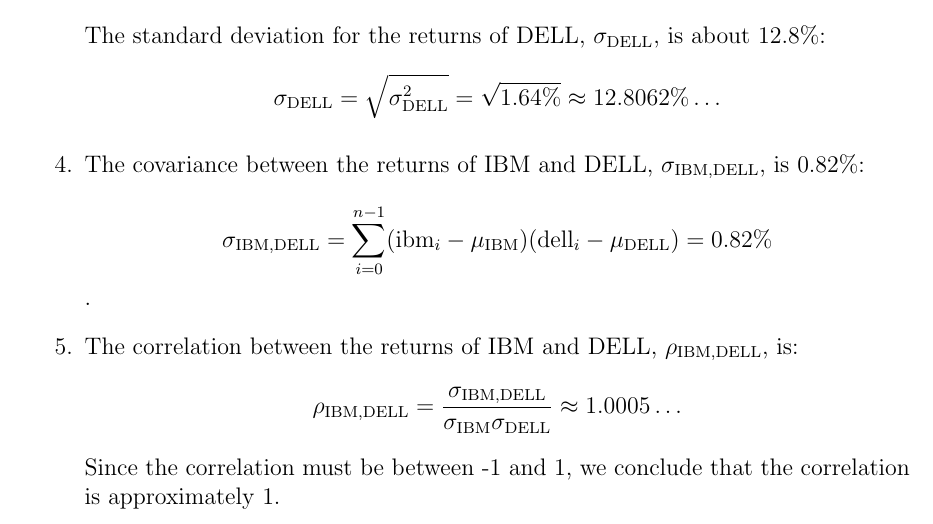
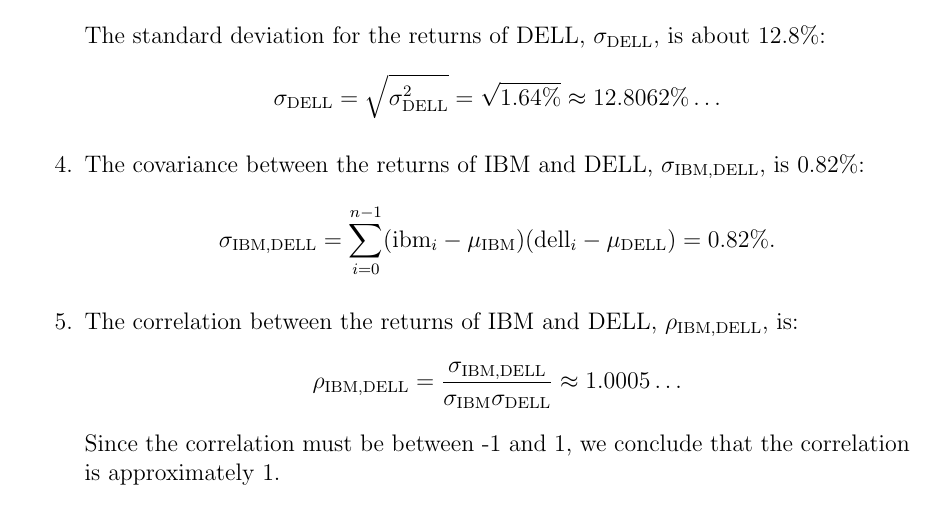
Before and after one commit to ishanpranav/finc-2-finance, a LaTeX problem sheet (src/Homework2.tex): part of page 4 of 6, cut so that both start at the same text. Compiled offline with pdfLaTeX.

Commit message:
Updates from Overleaf

```diff
--- a/src/Homework2.tex
+++ b/src/Homework2.tex
@@ -166,7 +166,7 @@
     The standard deviation for the returns of DELL, $\sigma_{\mathrm{DELL}}$, is about 12.8\%:
     \[\sigma_{\mathrm{DELL}}=\sqrt{\sigma^2_{\mathrm{DELL}}}=\sqrt{1.64\%}\approx 12.8062\%\dots\]
     \item The covariance between the returns of IBM and DELL, $\sigma_{\mathrm{IBM},\mathrm{DELL}}$, is 0.82\%:
-    \[\sigma_{\mathrm{IBM},\mathrm{DELL}}=\sum_{i=0}^{n-1}(\mathrm{ibm}_i-\mu_{\mathrm{IBM}})(\mathrm{dell}_i-\mu_{\mathrm{DELL}})=0.82\%\].
+    \[\sigma_{\mathrm{IBM},\mathrm{DELL}}=\sum_{i=0}^{n-1}(\mathrm{ibm}_i-\mu_{\mathrm{IBM}})(\mathrm{dell}_i-\mu_{\mathrm{DELL}})=0.82\%.\]
     \item The correlation between the returns of IBM and DELL, $\rho_{\mathrm{IBM},\mathrm{DELL}}$, is:
     \[\rho_{\mathrm{IBM},\mathrm{DELL}}=\frac{\sigma_{\mathrm{IBM},\mathrm{DELL}}}{\sigma_{\mathrm{IBM}}\sigma_{\mathrm{DELL}}}\approx 1.0005\dots\]
     Since the correlation must be between -1 and 1, we conclude that the correlation is approximately 1.
```
Also changed, not shown: Homework2.pdf.
